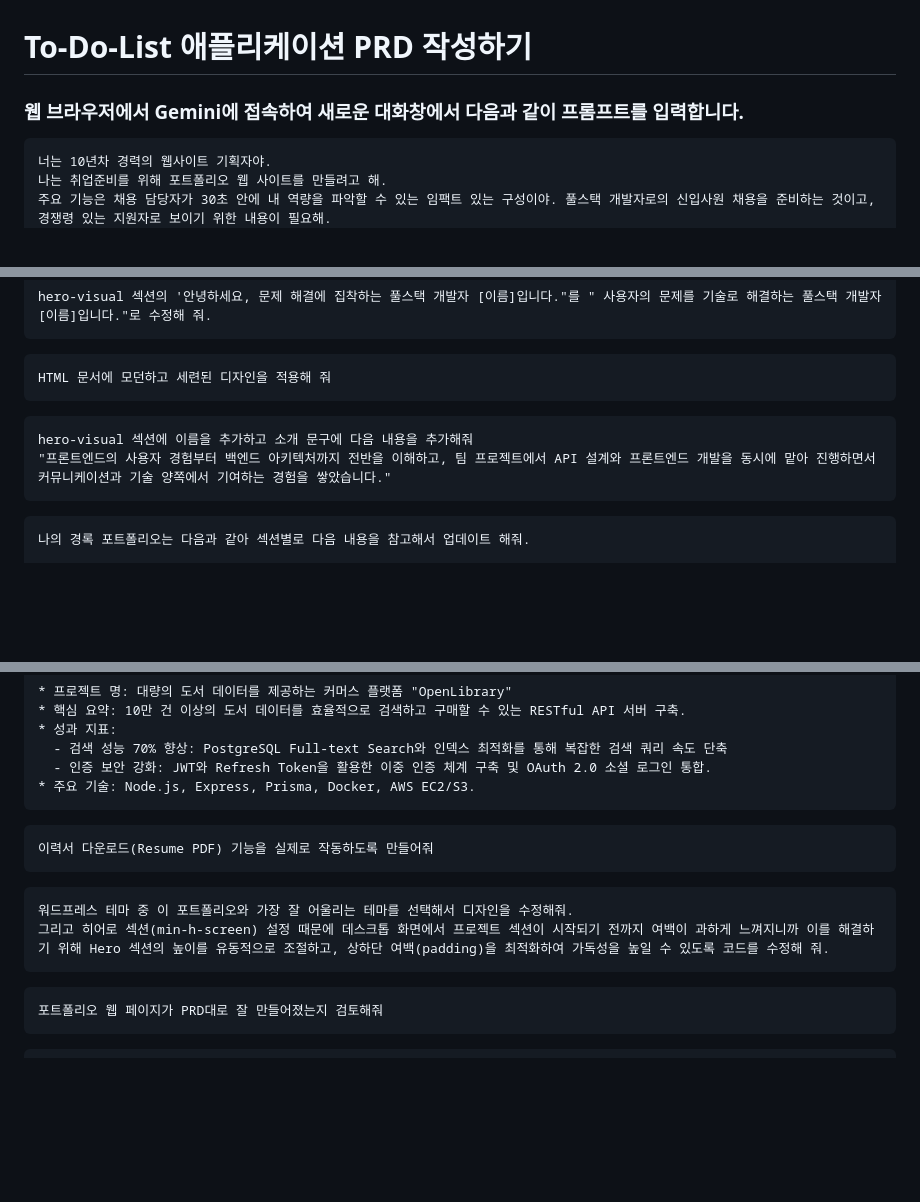
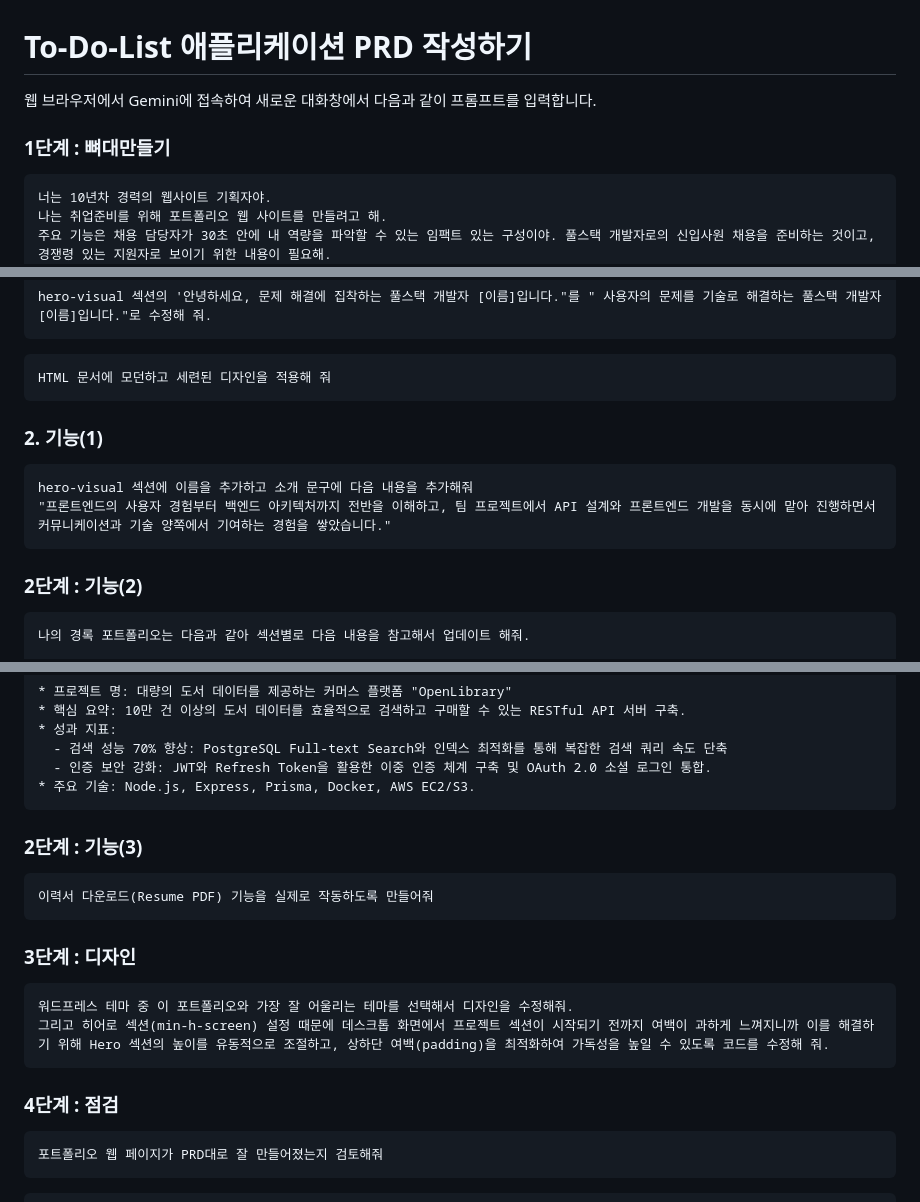
Before and after one commit to my-ciel/KBI_VibeCoding, a Markdown page: Lab3.md, 3 parts joined by grey strips. Rendered like a GitHub page; blank space fills up the shorter version.

````diff
--- a/Lab3.md
+++ b/Lab3.md
@@ -1,6 +1,7 @@
 # To-Do-List 애플리케이션 PRD 작성하기
-### 웹 브라우저에서 Gemini에 접속하여 새로운 대화창에서 다음과 같이 프롬프트를 입력합니다.
+웹 브라우저에서 Gemini에 접속하여 새로운 대화창에서 다음과 같이 프롬프트를 입력합니다.
 
+### 1단계 : 뼈대만들기
 ```text
 너는 10년차 경력의 웹사이트 기획자야.
 나는 취업준비를 위해 포트폴리오 웹 사이트를 만들려고 해.
@@ -24,11 +25,13 @@ hero-visual 섹션의 '안녕하세요, 문제 해결에 집착하는 풀스택
 HTML 문서에 모던하고 세련된 디자인을 적용해 줘
 ```
 
+### 2. 기능(1)
 ```text
 hero-visual 섹션에 이름을 추가하고 소개 문구에 다음 내용을 추가해줘
 "프론트엔드의 사용자 경험부터 백엔드 아키텍처까지 전반을 이해하고, 팀 프로젝트에서 API 설계와 프론트엔드 개발을 동시에 맡아 진행하면서 커뮤니케이션과 기술 양쪽에서 기여하는 경험을 쌓았습니다."
 ```
 
+### 2단계 : 기능(2)
 ```text
 나의 경록 포트폴리오는 다음과 같아 섹션별로 다음 내용을 참고해서 업데이트 해줘.
 
@@ -50,15 +53,18 @@ hero-visual 섹션에 이름을 추가하고 소개 문구에 다음 내용을
 * 주요 기술: Node.js, Express, Prisma, Docker, AWS EC2/S3.
 ```
 
+### 2단계 : 기능(3)
 ```text
 이력서 다운로드(Resume PDF) 기능을 실제로 작동하도록 만들어줘
 ```
 
+### 3단계 : 디자인
 ```text
 워드프레스 테마 중 이 포트폴리오와 가장 잘 어울리는 테마를 선택해서 디자인을 수정해줘.
 그리고 히어로 섹션(min-h-screen) 설정 때문에 데스크톱 화면에서 프로젝트 섹션이 시작되기 전까지 여백이 과하게 느껴지니까 이를 해결하기 위해 Hero 섹션의 높이를 유동적으로 조절하고, 상하단 여백(padding)을 최적화하여 가독성을 높일 수 있도록 코드를 수정해 줘.
 ```
 
+### 4단계 : 점검
 ```text
 포트폴리오 웹 페이지가 PRD대로 잘 만들어졌는지 검토해줘
 ```
````
